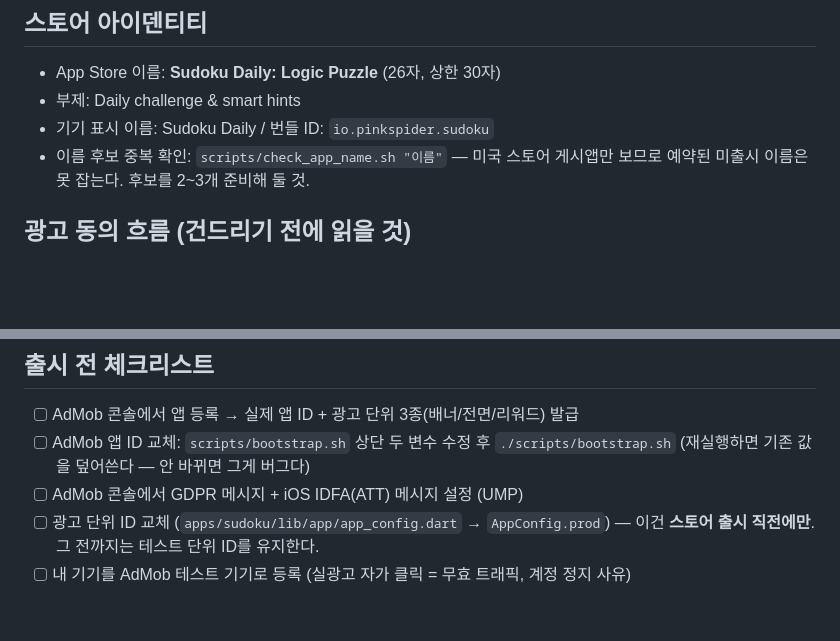
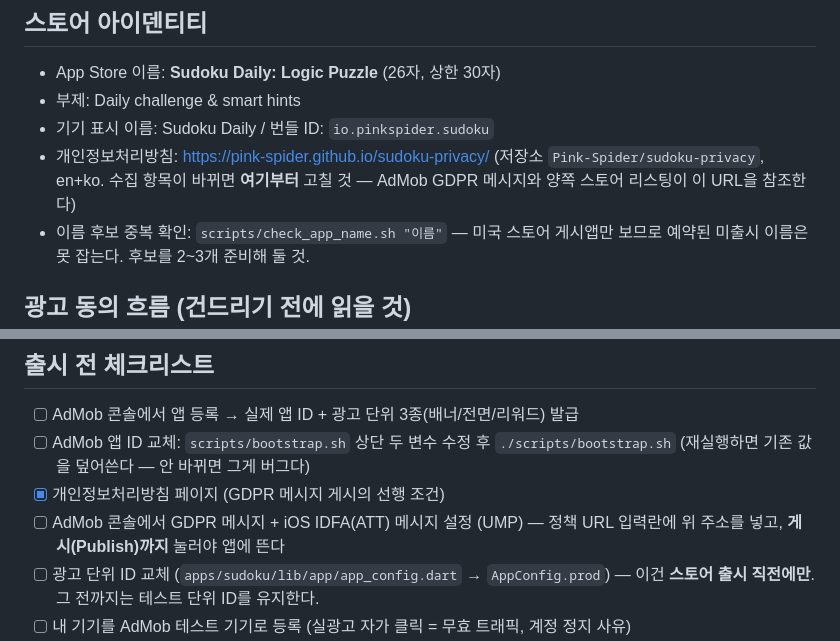
Before and after one commit to Pink-Spider/sudoku-app, a Markdown page: README.md, 2 parts joined by grey strips. Drawn GitHub-style; blank space fills up the shorter version.

Commit message:
Record the privacy policy URL
Published at https://pink-spider.github.io/sudoku-privacy/ from
Pink-Spider/sudoku-privacy. Noted here because three things now point at
it -- the AdMob GDPR message, both store listings, and section 4 of the
policy itself, which promises the in-app privacy button withdraws consent.

Co-Authored-By: Claude Opus 5 (1M context) <noreply@anthropic.com>

```diff
--- a/README.md
+++ b/README.md
@@ -38,6 +38,9 @@ flutter run -t lib/main_dev.dart
 - App Store 이름: **Sudoku Daily: Logic Puzzle** (26자, 상한 30자)
 - 부제: Daily challenge & smart hints
 - 기기 표시 이름: Sudoku Daily / 번들 ID: `io.pinkspider.sudoku`
+- 개인정보처리방침: <https://pink-spider.github.io/sudoku-privacy/>
+  (저장소 `Pink-Spider/sudoku-privacy`, en+ko. 수집 항목이 바뀌면 **여기부터** 고칠 것 —
+  AdMob GDPR 메시지와 양쪽 스토어 리스팅이 이 URL을 참조한다)
 - 이름 후보 중복 확인: `scripts/check_app_name.sh "이름"` — 미국 스토어 게시앱만 보므로
   예약된 미출시 이름은 못 잡는다. 후보를 2~3개 준비해 둘 것.
 
@@ -73,7 +76,9 @@ ATT 프롬프트 문구는 iOS 시스템 다이얼로그 안에 뜨는 문장이
 - [ ] AdMob 콘솔에서 앱 등록 → 실제 앱 ID + 광고 단위 3종(배너/전면/리워드) 발급
 - [ ] AdMob 앱 ID 교체: `scripts/bootstrap.sh` 상단 두 변수 수정 후 `./scripts/bootstrap.sh`
       (재실행하면 기존 값을 덮어쓴다 — 안 바뀌면 그게 버그다)
+- [x] 개인정보처리방침 페이지 (GDPR 메시지 게시의 선행 조건)
 - [ ] AdMob 콘솔에서 GDPR 메시지 + iOS IDFA(ATT) 메시지 설정 (UMP)
+      — 정책 URL 입력란에 위 주소를 넣고, **게시(Publish)까지** 눌러야 앱에 뜬다
 - [ ] 광고 단위 ID 교체 (`apps/sudoku/lib/app/app_config.dart` → `AppConfig.prod`)
       — 이건 **스토어 출시 직전에만**. 그 전까지는 테스트 단위 ID를 유지한다.
 - [ ] 내 기기를 AdMob 테스트 기기로 등록 (실광고 자가 클릭 = 무효 트래픽, 계정 정지 사유)
```
